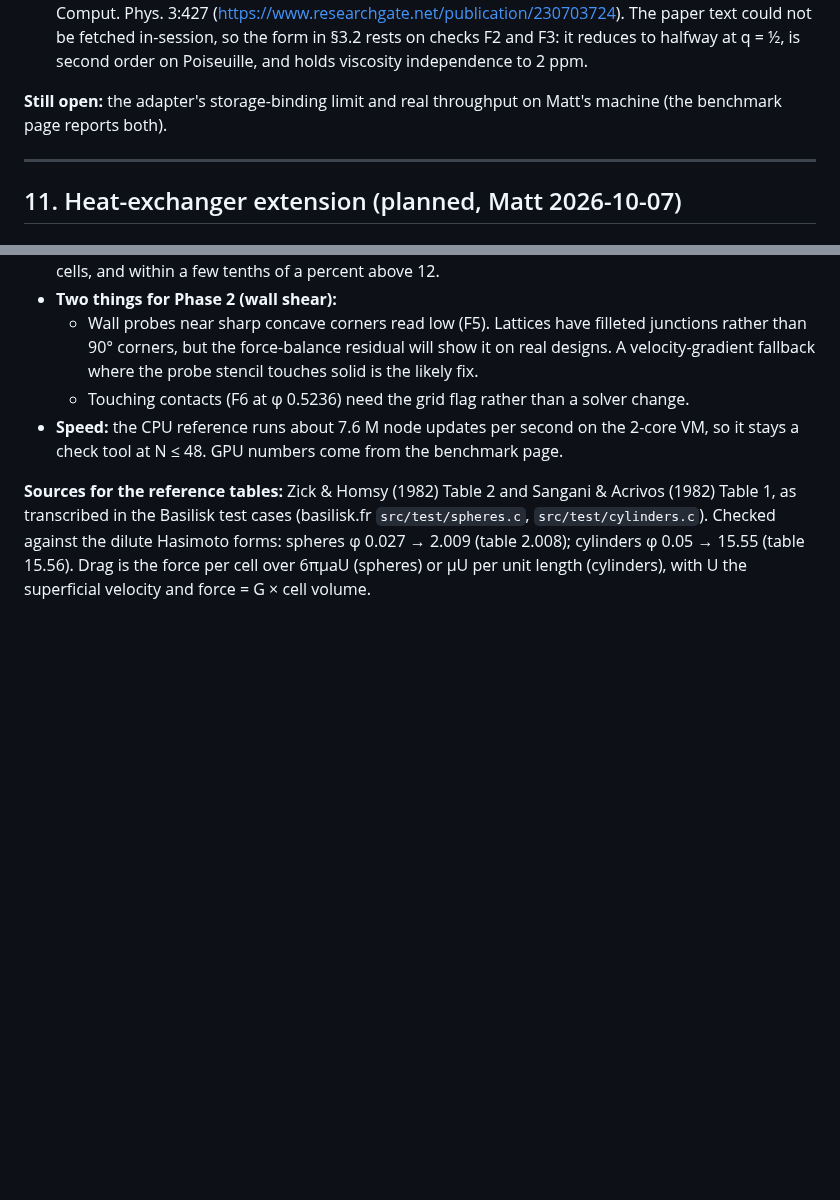
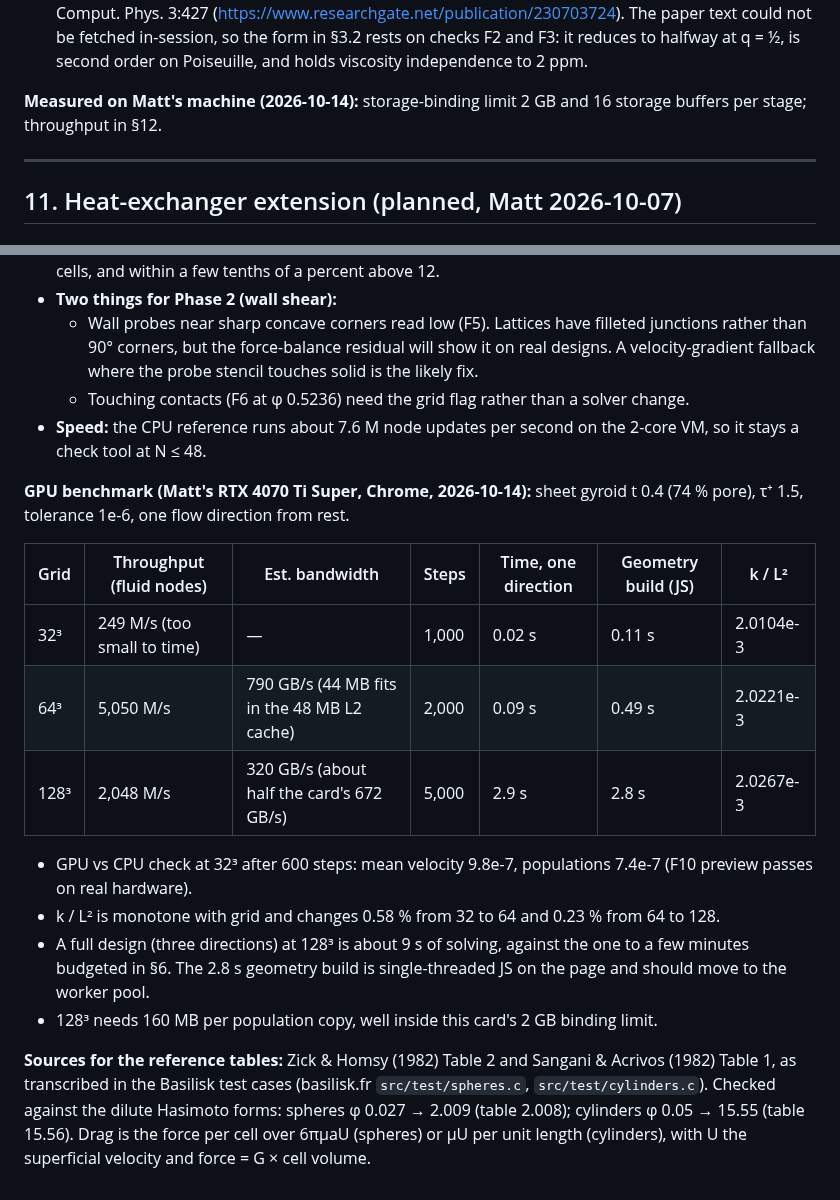
Before and after one commit to mshomper/f13ld.lab, a Markdown page: docs/FLUIDS_LBM_SCOPE.md, 2 parts joined by grey strips. GitHub-like rendering; blank space fills up the shorter version.

Commit message:
Fluids scope: record Matt's GPU benchmark (Phase 0)
Co-Authored-By: Claude Opus 5.5 <noreply@anthropic.com>

```diff
--- a/docs/FLUIDS_LBM_SCOPE.md
+++ b/docs/FLUIDS_LBM_SCOPE.md
@@ -423,7 +423,7 @@ Answered (Matt, 2026-10-07):
 - Zick–Homsy and Sangani–Acrivos table values: taken from the Basilisk test-case transcriptions and cross-checked against the dilute Hasimoto forms (§12).
 - CLI coefficients: written from Ginzburg, Verhaeghe & d'Humières (2008), *Two-relaxation-time lattice Boltzmann scheme: about parametrization, velocity, pressure and mixed boundary conditions*, Commun. Comput. Phys. 3:427 (https://www.researchgate.net/publication/230703724). The paper text could not be fetched in-session, so the form in §3.2 rests on checks F2 and F3: it reduces to halfway at q = ½, is second order on Poiseuille, and holds viscosity independence to 2 ppm.
 
-**Still open:** the adapter's storage-binding limit and real throughput on Matt's machine (the benchmark page reports both).
+**Measured on Matt's machine (2026-10-14):** storage-binding limit 2 GB and 16 storage buffers per stage; throughput in §12.
 
 ---
 
@@ -522,6 +522,19 @@ Float64 CPU reference (`19f-flow-cpu-ref.js`) on geometry built through `14e bui
 - **Two things for Phase 2 (wall shear):**
   - Wall probes near sharp concave corners read low (F5). Lattices have filleted junctions rather than 90° corners, but the force-balance residual will show it on real designs. A velocity-gradient fallback where the probe stencil touches solid is the likely fix.
   - Touching contacts (F6 at φ 0.5236) need the grid flag rather than a solver change.
-- **Speed:** the CPU reference runs about 7.6 M node updates per second on the 2-core VM, so it stays a check tool at N ≤ 48. GPU numbers come from the benchmark page.
+- **Speed:** the CPU reference runs about 7.6 M node updates per second on the 2-core VM, so it stays a check tool at N ≤ 48.
+
+**GPU benchmark (Matt's RTX 4070 Ti Super, Chrome, 2026-10-14):** sheet gyroid t 0.4 (74 % pore), τ⁺ 1.5, tolerance 1e-6, one flow direction from rest.
+
+| Grid | Throughput (fluid nodes) | Est. bandwidth | Steps | Time, one direction | Geometry build (JS) | k / L² |
+|---|---|---|---|---|---|---|
+| 32³ | 249 M/s (too small to time) | — | 1,000 | 0.02 s | 0.11 s | 2.0104e-3 |
+| 64³ | 5,050 M/s | 790 GB/s (44 MB fits in the 48 MB L2 cache) | 2,000 | 0.09 s | 0.49 s | 2.0221e-3 |
+| 128³ | 2,048 M/s | 320 GB/s (about half the card's 672 GB/s) | 5,000 | 2.9 s | 2.8 s | 2.0267e-3 |
+
+- GPU vs CPU check at 32³ after 600 steps: mean velocity 9.8e-7, populations 7.4e-7 (F10 preview passes on real hardware).
+- k / L² is monotone with grid and changes 0.58 % from 32 to 64 and 0.23 % from 64 to 128.
+- A full design (three directions) at 128³ is about 9 s of solving, against the one to a few minutes budgeted in §6. The 2.8 s geometry build is single-threaded JS on the page and should move to the worker pool.
+- 128³ needs 160 MB per population copy, well inside this card's 2 GB binding limit.
 
 **Sources for the reference tables:** Zick & Homsy (1982) Table 2 and Sangani & Acrivos (1982) Table 1, as transcribed in the Basilisk test cases (basilisk.fr `src/test/spheres.c`, `src/test/cylinders.c`). Checked against the dilute Hasimoto forms: spheres φ 0.027 → 2.009 (table 2.008); cylinders φ 0.05 → 15.55 (table 15.56). Drag is the force per cell over 6πμaU (spheres) or μU per unit length (cylinders), with U the superficial velocity and force = G × cell volume.
```
